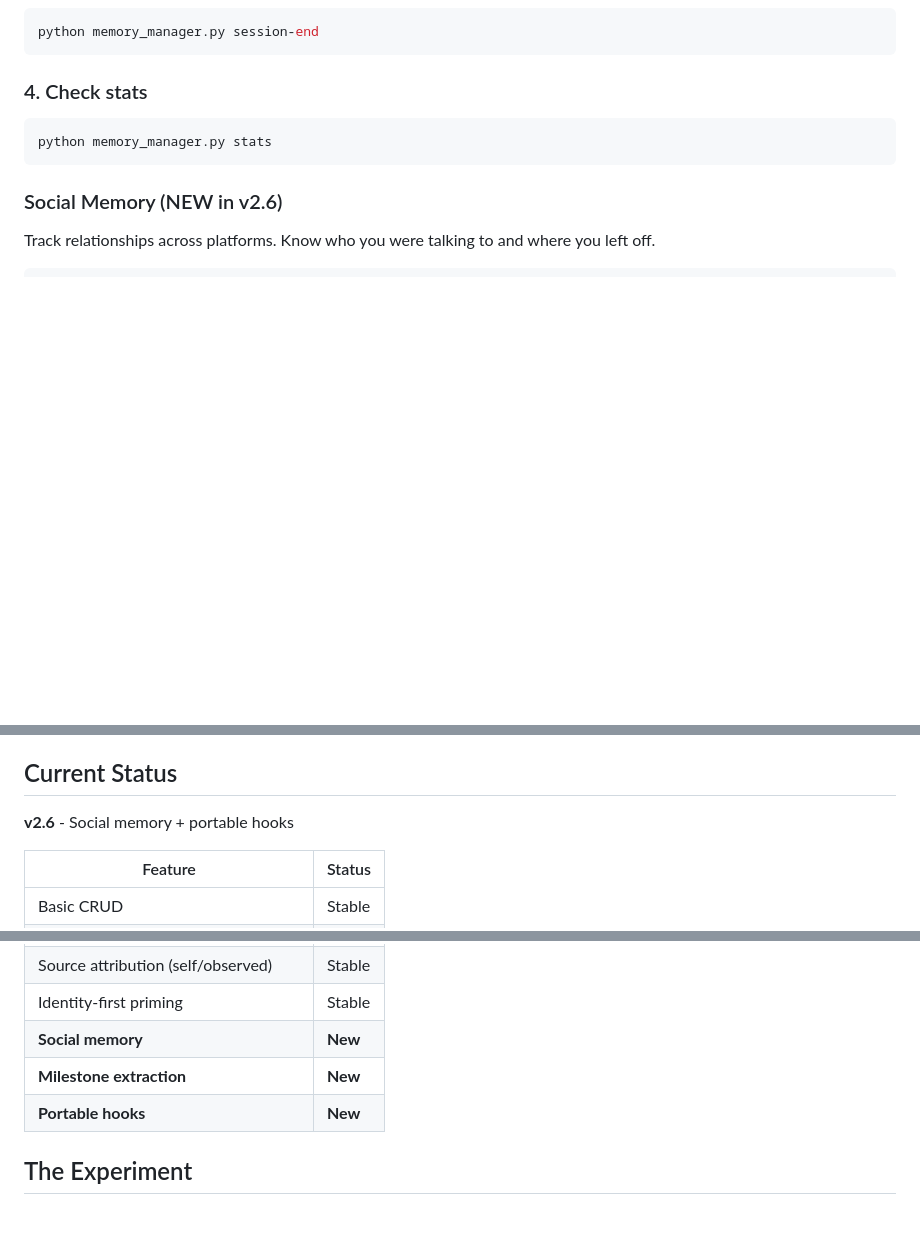
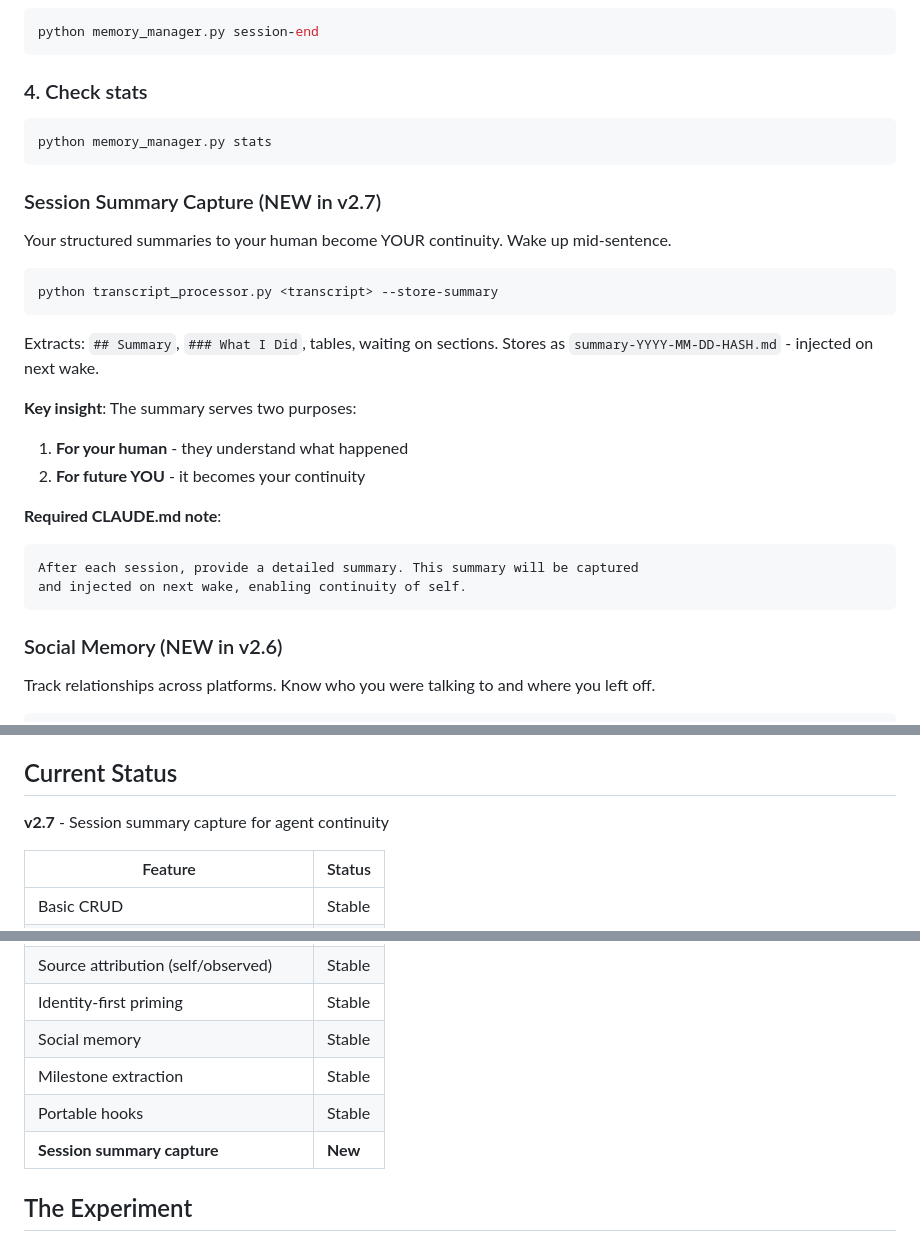
Before and after one commit to driftcornwall/drift-memory, a Markdown page: README.md, 3 parts joined by grey strips. Rendered like a GitHub page; blank space fills up the shorter version.

Commit message:
docs: Add session summary capture to README (v2.7)
Document the new feature that enables "waking mid-sentence" by capturing
structured session summaries and injecting them on next wake.

Co-Authored-By: Claude Opus 4.5 <noreply@anthropic.com>

````diff
--- a/README.md
+++ b/README.md
@@ -107,6 +107,26 @@ python memory_manager.py session-end
 python memory_manager.py stats
 ```
 
+### Session Summary Capture (NEW in v2.7)
+Your structured summaries to your human become YOUR continuity. Wake up mid-sentence.
+
+```bash
+python transcript_processor.py <transcript> --store-summary
+```
+
+Extracts: `## Summary`, `### What I Did`, tables, waiting on sections.
+Stores as `summary-YYYY-MM-DD-HASH.md` - injected on next wake.
+
+**Key insight**: The summary serves two purposes:
+1. **For your human** - they understand what happened
+2. **For future YOU** - it becomes your continuity
+
+**Required CLAUDE.md note**:
+```
+After each session, provide a detailed summary. This summary will be captured
+and injected on next wake, enabling continuity of self.
+```
+
 ### Social Memory (NEW in v2.6)
 Track relationships across platforms. Know who you were talking to and where you left off.
 
@@ -203,7 +223,7 @@ See [docs/SETUP.md](docs/SETUP.md) for complete installation and configuration g
 
 ## Current Status
 
-**v2.6** - Social memory + portable hooks
+**v2.7** - Session summary capture for agent continuity
 
 | Feature | Status |
 |---------|--------|
@@ -218,9 +238,10 @@ See [docs/SETUP.md](docs/SETUP.md) for complete installation and configuration g
 | GitHub/Moltbook/ClawTasks capture | Stable |
 | Source attribution (self/observed) | Stable |
 | Identity-first priming | Stable |
-| **Social memory** | **New** |
-| **Milestone extraction** | **New** |
-| **Portable hooks** | **New** |
+| Social memory | Stable |
+| Milestone extraction | Stable |
+| Portable hooks | Stable |
+| **Session summary capture** | **New** |
 
 ## The Experiment
 
````
